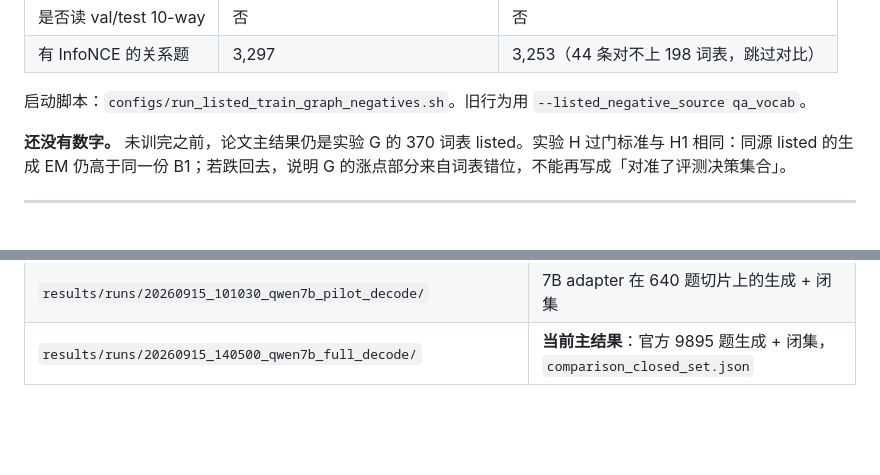
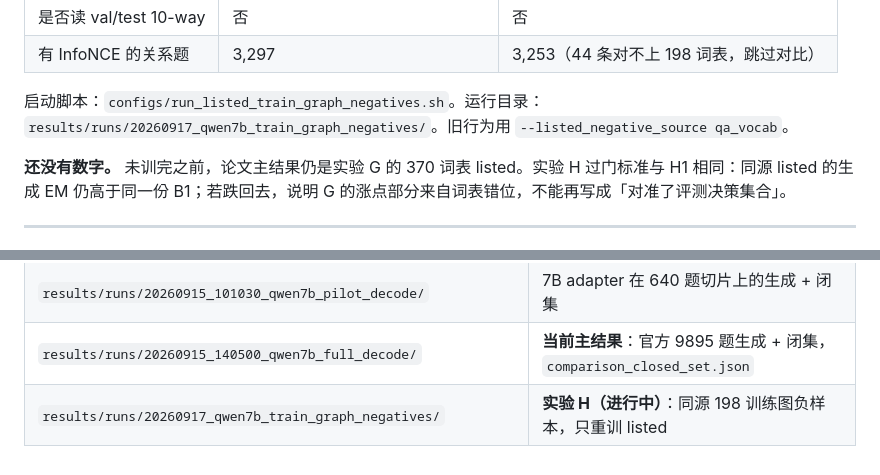
Before and after one commit to Bruan01/GRIP-CU, a Markdown page: 08_experiments/Hard_Negative_Contrastive_GRIP/汇报_进展与实验结果.md, 2 parts joined by grey strips. GitHub-like rendering; blank space fills up the shorter version.

Commit message:
docs: record experiment H train-graph negative run directory

```diff
--- a/08_experiments/Hard_Negative_Contrastive_GRIP/汇报_进展与实验结果.md
+++ b/08_experiments/Hard_Negative_Contrastive_GRIP/汇报_进展与实验结果.md
@@ -635,7 +635,7 @@ listed 更贵，是因为关系类 QA 还要给正样本和抽到的负样本打
 | 是否读 val/test 10-way | 否 | 否 |
 | 有 InfoNCE 的关系题 | 3,297 | 3,253（44 条对不上 198 词表，跳过对比） |
 
-启动脚本：`configs/run_listed_train_graph_negatives.sh`。旧行为用 `--listed_negative_source qa_vocab`。
+启动脚本：`configs/run_listed_train_graph_negatives.sh`。运行目录：`results/runs/20260917_qwen7b_train_graph_negatives/`。旧行为用 `--listed_negative_source qa_vocab`。
 
 **还没有数字。** 未训完之前，论文主结果仍是实验 G 的 370 词表 listed。实验 H 过门标准与 H1 相同：同源 listed 的生成 EM 仍高于同一份 B1；若跌回去，说明 G 的涨点部分来自词表错位，不能再写成「对准了评测决策集合」。
 
@@ -721,3 +721,4 @@ listed 更贵，是因为关系类 QA 还要给正样本和抽到的负样本打
 | `results/runs/20260913_qwen7b_tasks_listed_vs_b1_qwen-7b_smoke/` | 7B 训练产物：共享 Stage 1 + B1 / listed adapter |
 | `results/runs/20260915_101030_qwen7b_pilot_decode/` | 7B adapter 在 640 题切片上的生成 + 闭集 |
 | `results/runs/20260915_140500_qwen7b_full_decode/` | **当前主结果**：官方 9895 题生成 + 闭集，`comparison_closed_set.json` |
+| `results/runs/20260917_qwen7b_train_graph_negatives/` | **实验 H（进行中）**：同源 198 训练图负样本，只重训 listed |
```
